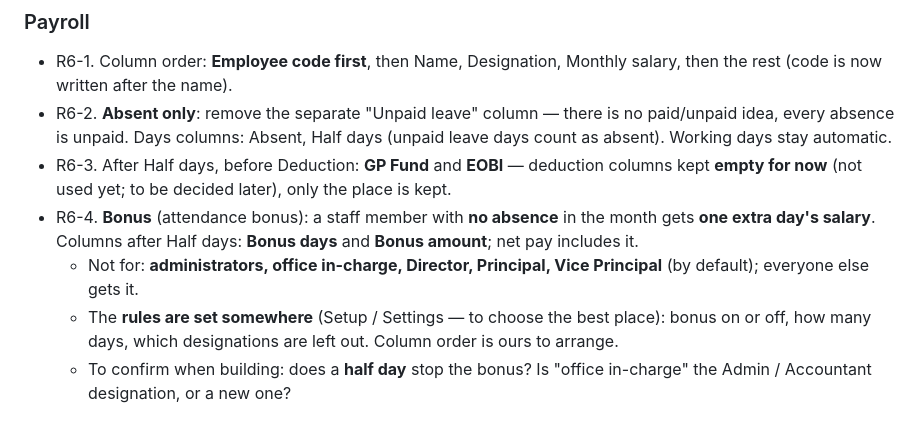
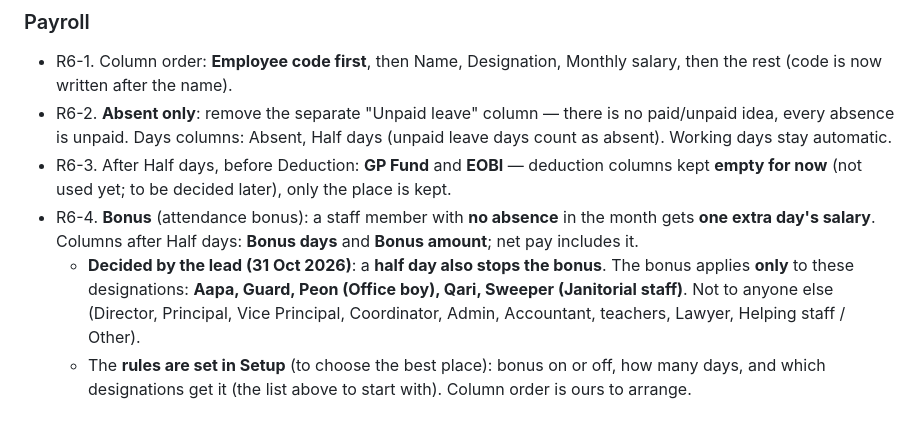
Before and after one commit to thearqamschools/tasems, a Markdown page: docs/CHANGE_REQUESTS.md, the part around the change. Drawn GitHub-style.

Commit message:
R6-4 decided: half day stops the bonus; bonus only for Aapa, Guard, Peon, Qari, Sweeper (not built yet)
Co-Authored-By: Claude Opus 5.5 <noreply@anthropic.com>
Claude-Session: https://claude.ai/code/session_01C7JUFoAQbMKbsqz1tgawHN

```diff
--- a/docs/CHANGE_REQUESTS.md
+++ b/docs/CHANGE_REQUESTS.md
@@ -337,9 +337,8 @@ Build nothing until the lead says to make the changes; then all together (next W
   (not used yet; to be decided later), only the place is kept.
 - R6-4. **Bonus** (attendance bonus): a staff member with **no absence** in the month gets **one extra day's
   salary**. Columns after Half days: **Bonus days** and **Bonus amount**; net pay includes it.
-  - Not for: **administrators, office in-charge, Director, Principal, Vice Principal** (by default); everyone else
-    gets it.
-  - The **rules are set somewhere** (Setup / Settings — to choose the best place): bonus on or off, how many days,
-    which designations are left out. Column order is ours to arrange.
-  - To confirm when building: does a **half day** stop the bonus? Is "office in-charge" the Admin / Accountant
-    designation, or a new one?
+  - **Decided by the lead (31 Oct 2026)**: a **half day also stops the bonus**. The bonus applies **only** to these
+    designations: **Aapa, Guard, Peon (Office boy), Qari, Sweeper (Janitorial staff)**. Not to anyone else
+    (Director, Principal, Vice Principal, Coordinator, Admin, Accountant, teachers, Lawyer, Helping staff / Other).
+  - The **rules are set in Setup** (to choose the best place): bonus on or off, how many days, and which
+    designations get it (the list above to start with). Column order is ours to arrange.
```
